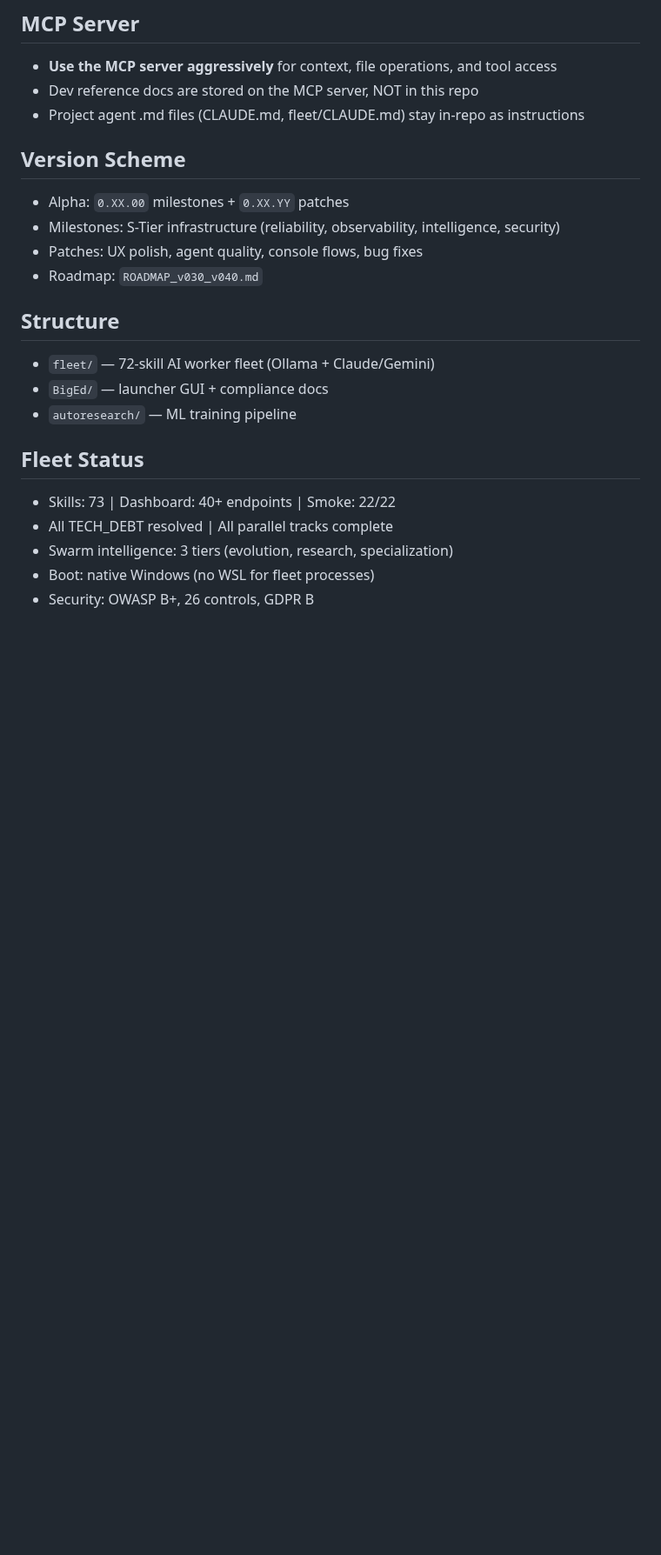
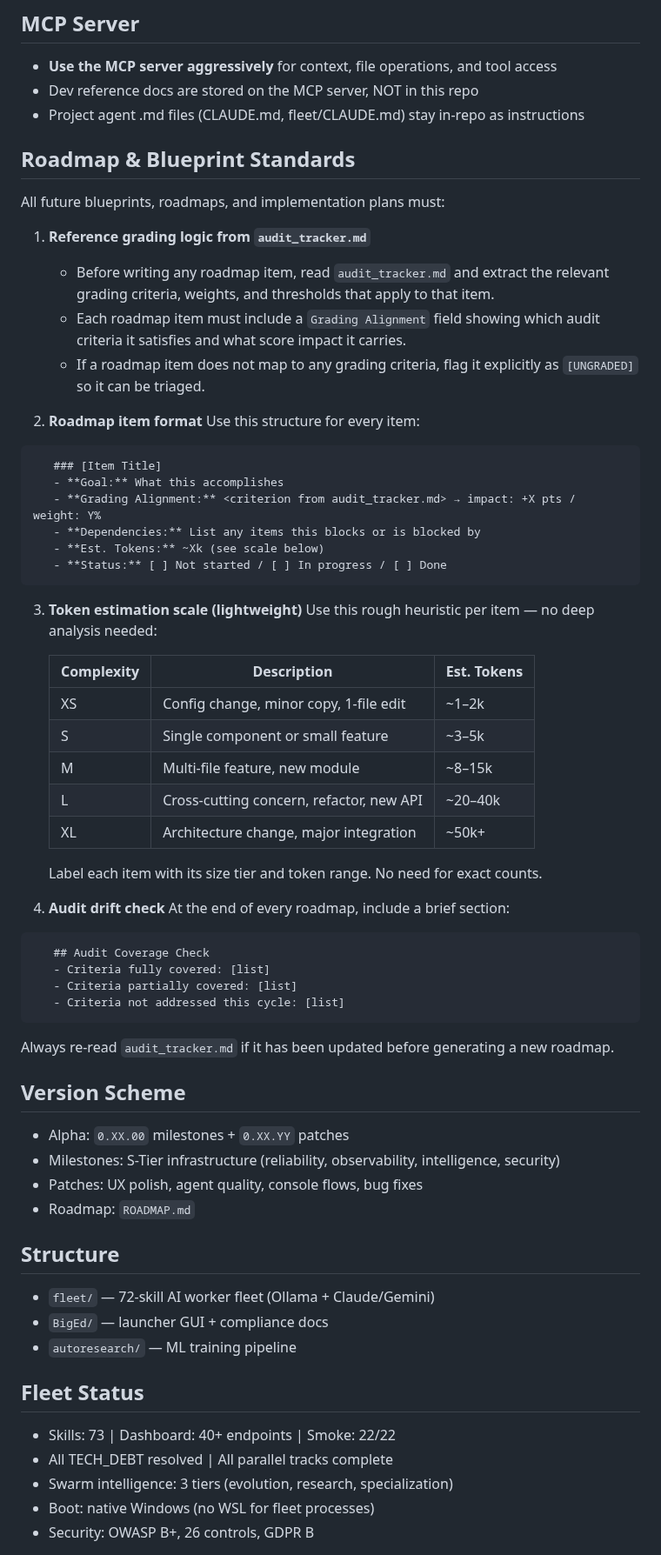
Before and after one commit to SwiftWing21/BigEd, a Markdown page: CLAUDE.md, the part around the change. Shown at 87% size. Rendered like a GitHub page; blank space fills up the shorter version.

````diff
--- a/CLAUDE.md
+++ b/CLAUDE.md
@@ -5,11 +5,59 @@
 - Dev reference docs are stored on the MCP server, NOT in this repo
 - Project agent .md files (CLAUDE.md, fleet/CLAUDE.md) stay in-repo as instructions
 
+
+## Roadmap & Blueprint Standards
+
+All future blueprints, roadmaps, and implementation plans must:
+
+1. **Reference grading logic from `audit_tracker.md`**
+   - Before writing any roadmap item, read `audit_tracker.md` and extract the
+     relevant grading criteria, weights, and thresholds that apply to that item.
+   - Each roadmap item must include a `Grading Alignment` field showing which
+     audit criteria it satisfies and what score impact it carries.
+   - If a roadmap item does not map to any grading criteria, flag it explicitly
+     as `[UNGRADED]` so it can be triaged.
+
+2. **Roadmap item format**
+   Use this structure for every item:
+```
+   ### [Item Title]
+   - **Goal:** What this accomplishes
+   - **Grading Alignment:** <criterion from audit_tracker.md> → impact: +X pts / weight: Y%
+   - **Dependencies:** List any items this blocks or is blocked by
+   - **Est. Tokens:** ~Xk (see scale below)
+   - **Status:** [ ] Not started / [ ] In progress / [ ] Done
+```
+
+3. **Token estimation scale (lightweight)**
+   Use this rough heuristic per item — no deep analysis needed:
+
+   | Complexity | Description                              | Est. Tokens |
+   |------------|------------------------------------------|-------------|
+   | XS         | Config change, minor copy, 1-file edit   | ~1–2k       |
+   | S          | Single component or small feature        | ~3–5k       |
+   | M          | Multi-file feature, new module           | ~8–15k      |
+   | L          | Cross-cutting concern, refactor, new API | ~20–40k     |
+   | XL         | Architecture change, major integration   | ~50k+       |
+
+   Label each item with its size tier and token range. No need for exact counts.
+
+4. **Audit drift check**
+   At the end of every roadmap, include a brief section:
+```
+   ## Audit Coverage Check
+   - Criteria fully covered: [list]
+   - Criteria partially covered: [list]
+   - Criteria not addressed this cycle: [list]
+```
+
+Always re-read `audit_tracker.md` if it has been updated before generating a new roadmap.
+
 ## Version Scheme
 - Alpha: `0.XX.00` milestones + `0.XX.YY` patches
 - Milestones: S-Tier infrastructure (reliability, observability, intelligence, security)
 - Patches: UX polish, agent quality, console flows, bug fixes
-- Roadmap: `ROADMAP_v030_v040.md`
+- Roadmap: `ROADMAP.md`
 
 ## Structure
 - `fleet/` — 72-skill AI worker fleet (Ollama + Claude/Gemini)
````
Also changed, not shown: ROADMAP.md (renamed from ROADMAP_v030_v040.md, +22 -6 lines).
